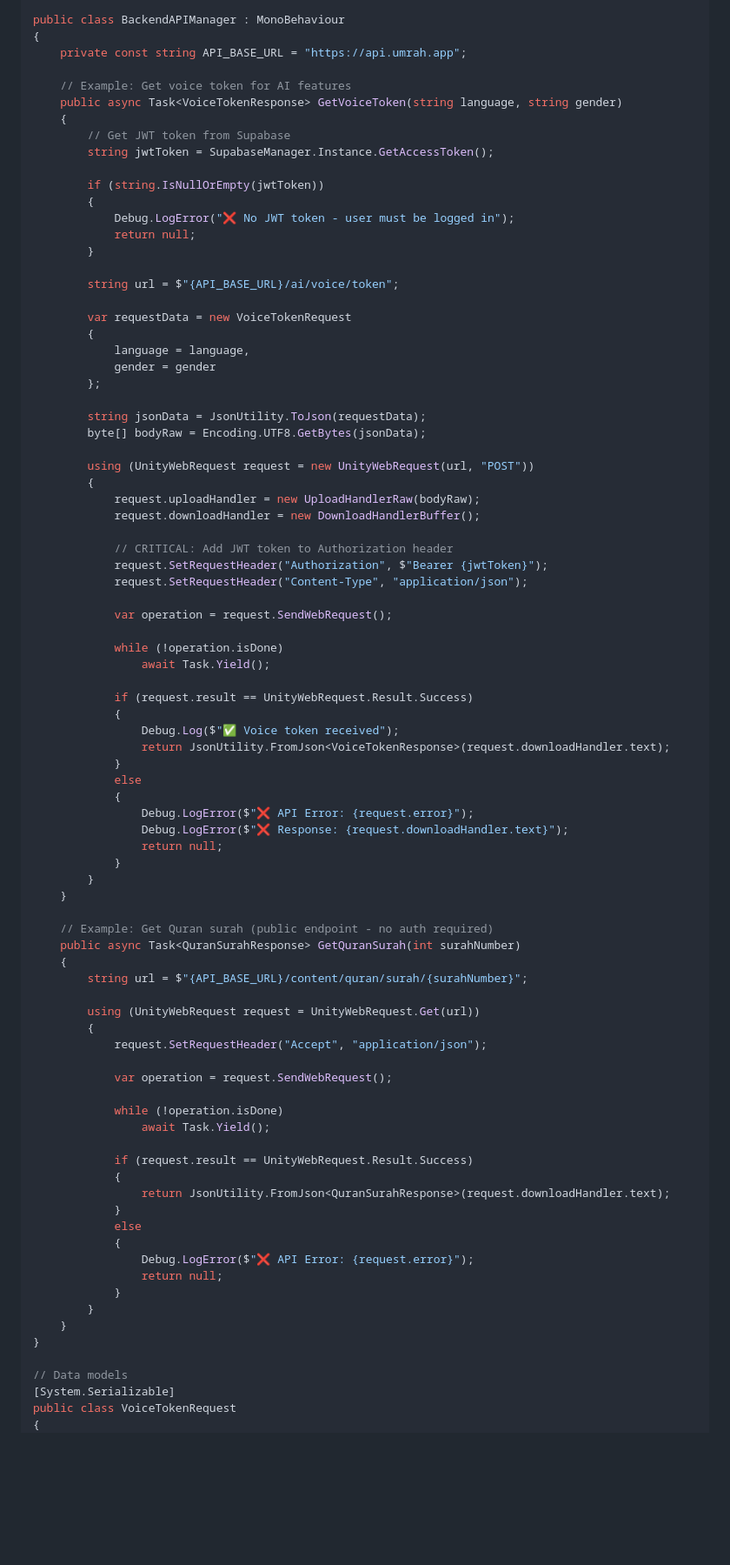
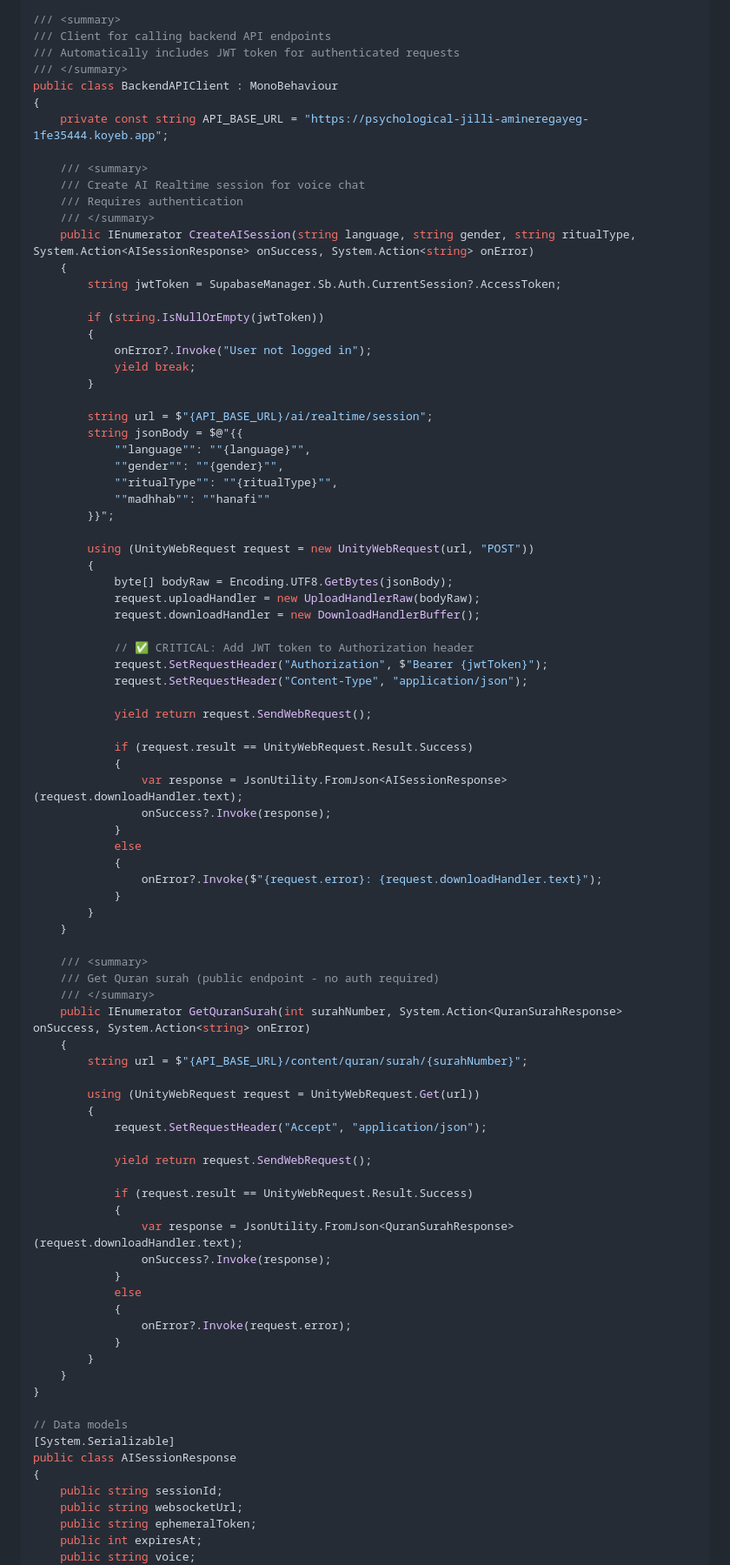
Before and after one commit to Amineregayeg/umrah-hajj-realtime, a Markdown page: UNITY_AUTH_INTEGRATION_GUIDE.md, the part around the change printed below. Shown: that part at 87% size. Rendered like a GitHub page; blank space fills up the shorter version.

```diff
--- a/UNITY_AUTH_INTEGRATION_GUIDE.md
+++ b/UNITY_AUTH_INTEGRATION_GUIDE.md
@@ -212,62 +279,63 @@ using System.Threading.Tasks;
 using System.Text;
 
-public class BackendAPIManager : MonoBehaviour
+/// <summary>
+/// Client for calling backend API endpoints
+/// Automatically includes JWT token for authenticated requests
+/// </summary>
+public class BackendAPIClient : MonoBehaviour
 {
-    private const string API_BASE_URL = "https://api.umrah.app";
+    private const string API_BASE_URL = "https://psychological-jilli-amineregayeg-1fe35444.koyeb.app";
 
-    // Example: Get voice token for AI features
-    public async Task<VoiceTokenResponse> GetVoiceToken(string language, string gender)
+    /// <summary>
+    /// Create AI Realtime session for voice chat
+    /// Requires authentication
+    /// </summary>
+    public IEnumerator CreateAISession(string language, string gender, string ritualType, System.Action<AISessionResponse> onSuccess, System.Action<string> onError)
     {
-        // Get JWT token from Supabase
-        string jwtToken = SupabaseManager.Instance.GetAccessToken();
+        string jwtToken = SupabaseManager.Sb.Auth.CurrentSession?.AccessToken;
 
         if (string.IsNullOrEmpty(jwtToken))
         {
-            Debug.LogError("❌ No JWT token - user must be logged in");
-            return null;
+            onError?.Invoke("User not logged in");
+            yield break;
         }
 
-        string url = $"{API_BASE_URL}/ai/voice/token";
-
-        var requestData = new VoiceTokenRequest
-        {
-            language = language,
-            gender = gender
-        };
-
-        string jsonData = JsonUtility.ToJson(requestData);
-        byte[] bodyRaw = Encoding.UTF8.GetBytes(jsonData);
+        string url = $"{API_BASE_URL}/ai/realtime/session";
+        string jsonBody = $@"{{
+            ""language"": ""{language}"",
+            ""gender"": ""{gender}"",
+            ""ritualType"": ""{ritualType}"",
+            ""madhhab"": ""hanafi""
+        }}";
 
         using (UnityWebRequest request = new UnityWebRequest(url, "POST"))
         {
+            byte[] bodyRaw = Encoding.UTF8.GetBytes(jsonBody);
             request.uploadHandler = new UploadHandlerRaw(bodyRaw);
             request.downloadHandler = new DownloadHandlerBuffer();
 
-            // CRITICAL: Add JWT token to Authorization header
+            // ✅ CRITICAL: Add JWT token to Authorization header
             request.SetRequestHeader("Authorization", $"Bearer {jwtToken}");
             request.SetRequestHeader("Content-Type", "application/json");
 
-            var operation = request.SendWebRequest();
-
-            while (!operation.isDone)
-                await Task.Yield();
+            yield return request.SendWebRequest();
 
             if (request.result == UnityWebRequest.Result.Success)
             {
-                Debug.Log($"✅ Voice token received");
-                return JsonUtility.FromJson<VoiceTokenResponse>(request.downloadHandler.text);
+                var response = JsonUtility.FromJson<AISessionResponse>(request.downloadHandler.text);
+                onSuccess?.Invoke(response);
             }
             else
             {
-                Debug.LogError($"❌ API Error: {request.error}");
-                Debug.LogError($"❌ Response: {request.downloadHandler.text}");
-                return null;
+                onError?.Invoke($"{request.error}: {request.downloadHandler.text}");
             }
         }
     }
 
-    // Example: Get Quran surah (public endpoint - no auth required)
-    public async Task<QuranSurahResponse> GetQuranSurah(int surahNumber)
+    /// <summary>
+    /// Get Quran surah (public endpoint - no auth required)
+    /// </summary>
+    public IEnumerator GetQuranSurah(int surahNumber, System.Action<QuranSurahResponse> onSuccess, System.Action<string> onError)
     {
         string url = $"{API_BASE_URL}/content/quran/surah/{surahNumber}";
 
@@ -275,19 +343,16 @@ public class BackendAPIManager : MonoBehaviour
         {
             request.SetRequestHeader("Accept", "application/json");
 
-            var operation = request.SendWebRequest();
-
-            while (!operation.isDone)
-                await Task.Yield();
+            yield return request.SendWebRequest();
 
             if (request.result == UnityWebRequest.Result.Success)
             {
-                return JsonUtility.FromJson<QuranSurahResponse>(request.downloadHandler.text);
+                var response = JsonUtility.FromJson<QuranSurahResponse>(request.downloadHandler.text);
+                onSuccess?.Invoke(response);
             }
             else
             {
-                Debug.LogError($"❌ API Error: {request.error}");
-                return null;
+                onError?.Invoke(request.error);
             }
         }
     }
@@ -295,6 +360,11 @@ public class BackendAPIManager : MonoBehaviour
 
 // Data models
 [System.Serializable]
-public class VoiceTokenRequest
+public class AISessionResponse
 {
+    public string sessionId;
+    public string websocketUrl;
+    public string ephemeralToken;
+    public int expiresAt;
+    public string voice;
     public string language;
```
Also changed, not shown: other parts of UNITY_AUTH_INTEGRATION_GUIDE.md (+368 -284 lines).
